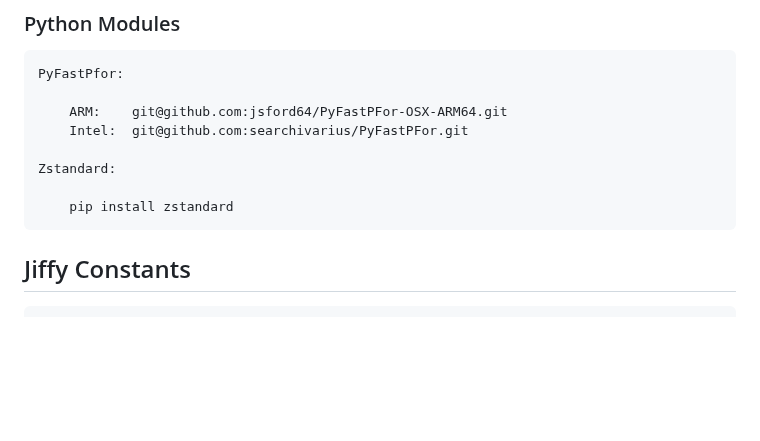
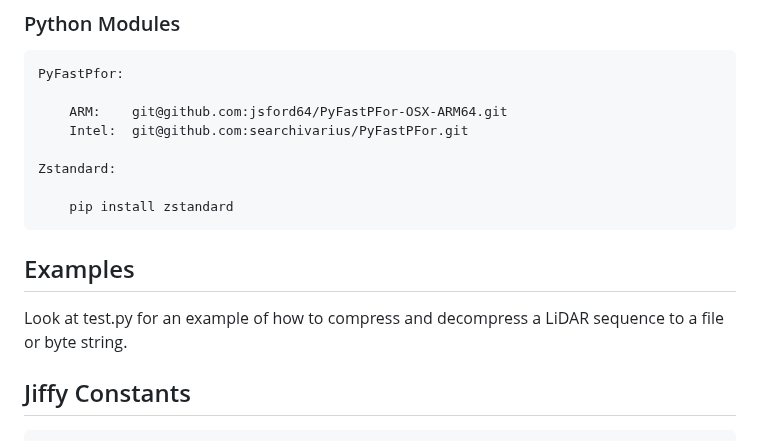
Before and after one commit to jsford64/jiffy-compression, a Markdown page: README.md, the part around the change. GitHub-like rendering; blank space fills up the shorter version.

Commit message:
Added an example section

```diff
--- a/README.md
+++ b/README.md
@@ -15,6 +15,10 @@ Jiffy was written and tested using Python 10.3.
     Zstandard:
 
         pip install zstandard
+
+## Examples
+
+Look at test.py for an example of how to compress and decompress a LiDAR sequence to a file or byte string.
 
 ## Jiffy Constants
 
```
